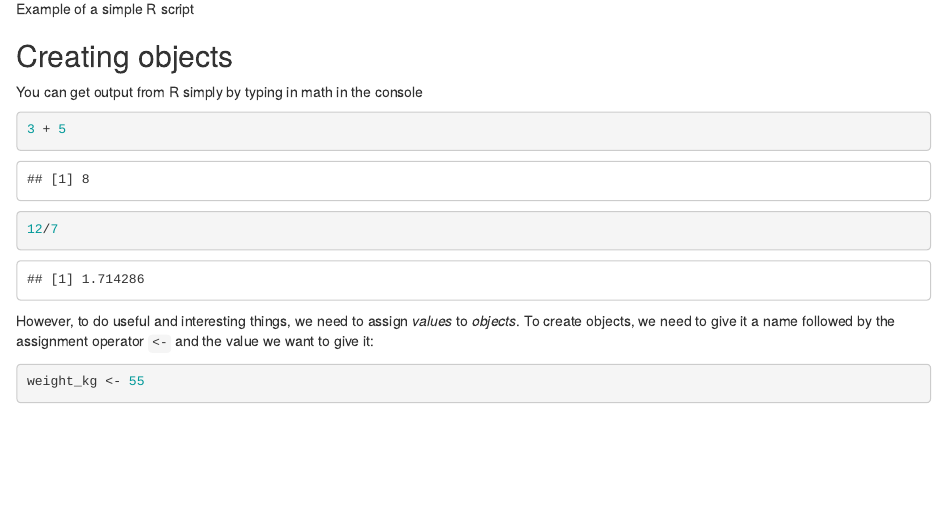
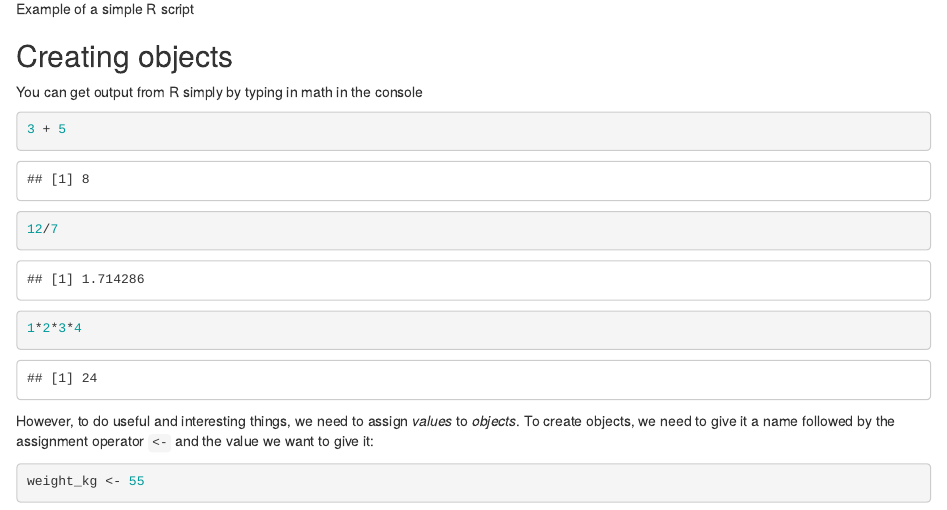
Before and after one commit to fmichonneau/test-travis-dc, an R Markdown document (01-intro-to-R.Rmd): the page in a window 1100 px wide, from 1210 px down. Rendered offline with R 4.5, knitr and Pandoc, with nearby package versions; some code elsewhere in the file could not run offline.

````diff
--- a/01-intro-to-R.Rmd
+++ b/01-intro-to-R.Rmd
@@ -47,6 +47,7 @@
 ```{r, purl=FALSE}
 3 + 5
 12/7
+1*2*3*4
 ```
 
 However, to do useful and interesting things, we need to assign _values_ to
````
